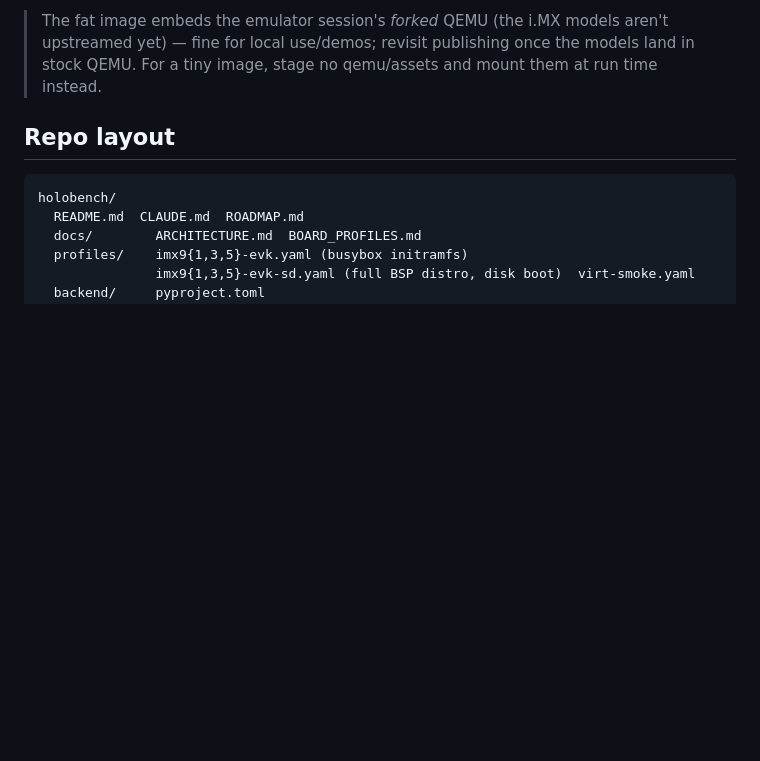
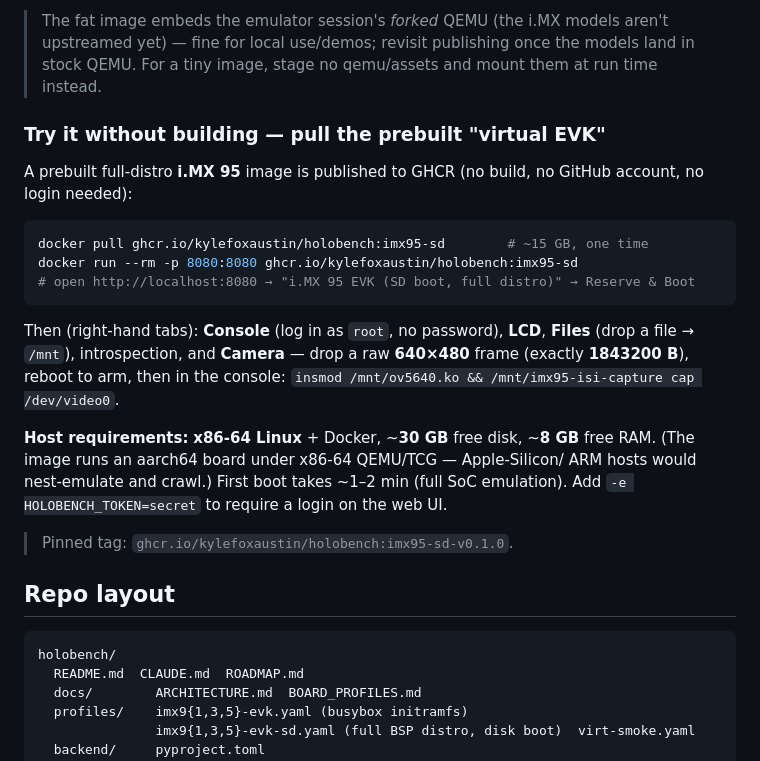
Before and after one commit to kylefoxaustin/holobench, a Markdown page: README.md, the part around the change. GitHub-like rendering; blank space fills up the shorter version.

Commit message:
README: add 'pull the prebuilt virtual EVK' (public GHCR imx95-sd) section
Document the no-build, no-account docker pull of ghcr.io/kylefoxaustin/holobench:imx95-sd
+ run + host requirements + the camera one-liner. Pinned tag noted.

Co-Authored-By: Claude Opus 4.8 (1M context) <noreply@anthropic.com>

````diff
--- a/README.md
+++ b/README.md
@@ -209,6 +209,29 @@ Full-distro images are large (the `.wic` dominates); a busybox image is ~1.7 GB.
 > models land in stock QEMU. For a tiny image, stage no qemu/assets and mount
 > them at run time instead.
 
+### Try it without building — pull the prebuilt "virtual EVK"
+
+A prebuilt full-distro **i.MX 95** image is published to GHCR (no build, no
+GitHub account, no login needed):
+
+```bash
+docker pull ghcr.io/kylefoxaustin/holobench:imx95-sd        # ~15 GB, one time
+docker run --rm -p 8080:8080 ghcr.io/kylefoxaustin/holobench:imx95-sd
+# open http://localhost:8080 → "i.MX 95 EVK (SD boot, full distro)" → Reserve & Boot
+```
+
+Then (right-hand tabs): **Console** (log in as `root`, no password), **LCD**,
+**Files** (drop a file → `/mnt`), introspection, and **Camera** — drop a raw
+**640×480** frame (exactly **1843200 B**), reboot to arm, then in the console:
+`insmod /mnt/ov5640.ko && /mnt/imx95-isi-capture cap /dev/video0`.
+
+**Host requirements:** **x86-64 Linux** + Docker, ~**30 GB** free disk, ~**8 GB**
+free RAM. (The image runs an aarch64 board under x86-64 QEMU/TCG — Apple-Silicon/
+ARM hosts would nest-emulate and crawl.) First boot takes ~1–2 min (full SoC
+emulation). Add `-e HOLOBENCH_TOKEN=secret` to require a login on the web UI.
+
+> Pinned tag: `ghcr.io/kylefoxaustin/holobench:imx95-sd-v0.1.0`.
+
 ## Repo layout
 
 ```
````
